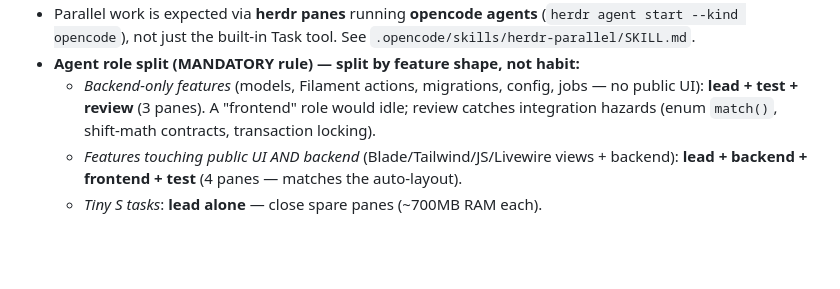
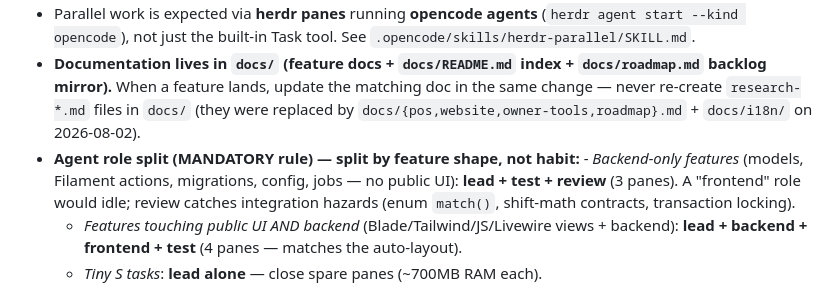
Before and after one commit to RizkiHerdaID/coffee-shop, a Markdown page: AGENTS.md, the part around one of its changes. Drawn GitHub-style; blank space fills up the shorter version.

Commit message:
Document docs-only fleet flow, Vikunja create-card API, and docs/ conventions

```diff
--- a/AGENTS.md
+++ b/AGENTS.md
@@ -105,6 +105,6 @@ curl -s -o /dev/null -w "%{http_code}\n" https://coffee.rizkilab.my.id/
 - Parallel work is expected via **herdr panes** running **opencode agents** (`herdr agent start --kind opencode`), not just the built-in Task tool. See `.opencode/skills/herdr-parallel/SKILL.md`.
-- **Agent role split (MANDATORY rule) — split by feature shape, not habit:**
-  - *Backend-only features* (models, Filament actions, migrations, config, jobs — no public UI): **lead + test + review** (3 panes). A "frontend" role would idle; review catches integration hazards (enum `match()`, shift-math contracts, transaction locking).
+- **Documentation lives in `docs/` (feature docs + `docs/README.md` index + `docs/roadmap.md` backlog mirror).** When a feature lands, update the matching doc in the same change — never re-create `research-*.md` files in `docs/` (they were replaced by `docs/{pos,website,owner-tools,roadmap}.md` + `docs/i18n/` on 2026-08-02).
+- **Agent role split (MANDATORY rule) — split by feature shape, not habit:**  - *Backend-only features* (models, Filament actions, migrations, config, jobs — no public UI): **lead + test + review** (3 panes). A "frontend" role would idle; review catches integration hazards (enum `match()`, shift-math contracts, transaction locking).
   - *Features touching public UI AND backend* (Blade/Tailwind/JS/Livewire views + backend): **lead + backend + frontend + test** (4 panes — matches the auto-layout).
   - *Tiny S tasks*: **lead alone** — close spare panes (~700MB RAM each).
 - **Simultaneous dispatch (MANDATORY): ALL agents of a batch must be prompted at dispatch time, in parallel — never sequential.** Test agents write tests from the contract file while the lead implements (tests may fail until implementation lands — expected, they report which fail); review agents do contract-validation against the current codebase immediately. Do NOT tell a lead "implement first, then delegate" — that serializes the fleet. Leads must instead be told sub-agents are already running and to read their report files from `/tmp/opencode/<branch>-report*.md` (verify on disk) and incorporate results before committing.
```
Also changed, not shown: other parts of AGENTS.md (+1 -1 lines), 1 other file.
